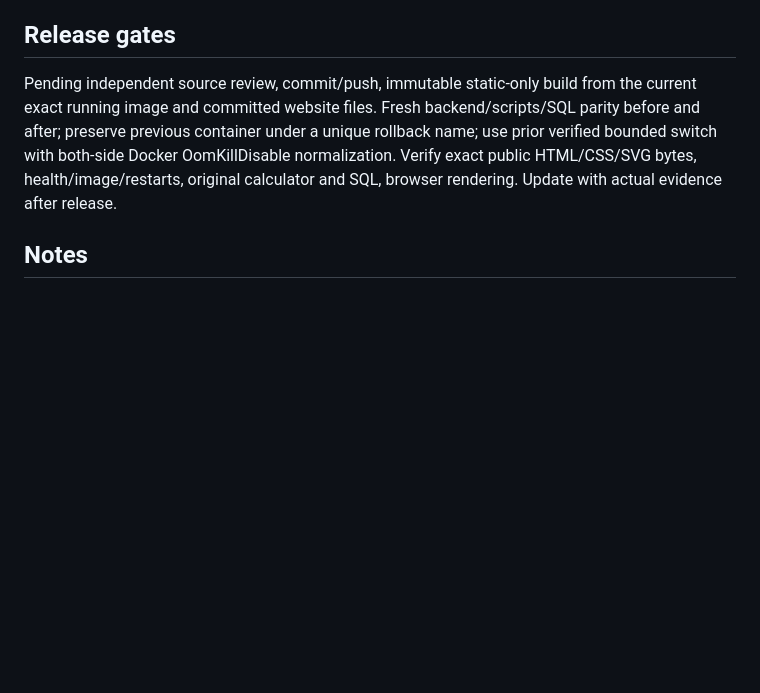
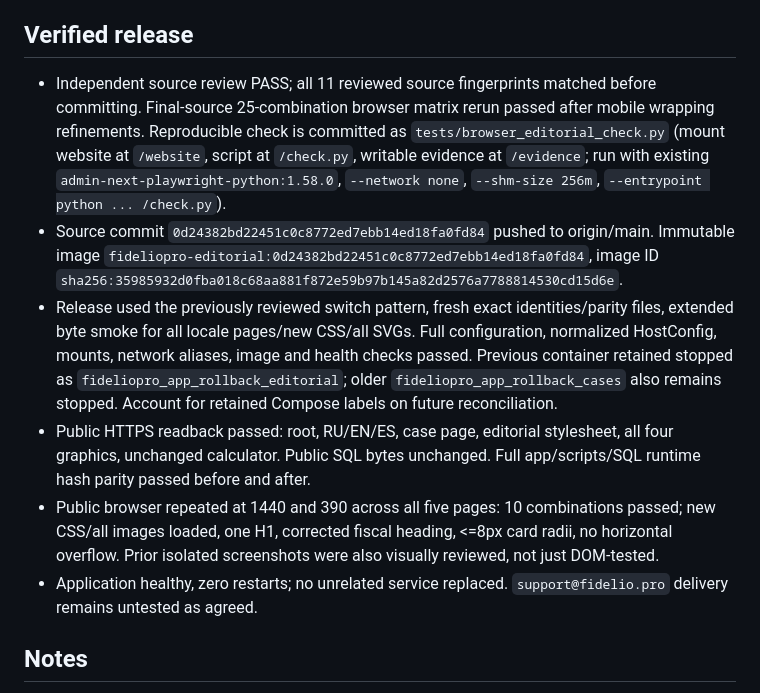
Before and after one commit to folkote/fideliopro_website, a Markdown page: plans/editorial_website_refresh.md, the part around the change. Drawn GitHub-style; blank space fills up the shorter version.

Commit message:
Record verified editorial website production release

```diff
--- a/plans/editorial_website_refresh.md
+++ b/plans/editorial_website_refresh.md
@@ -20,8 +20,13 @@ Surface: Decide/Learn, a B2B hotel-system service website, not a product dashboa
 - Illustration XML/size/external-content checks passed. Graphics are not fake product screens.
 - Audit before repair: excessive gradients/glass, equal tile grids, rounded icon decorations. After repair: primary composition and treatment replaced; inherited secondary technical art remains, no new stats/testimonials/claims.
 
-## Release gates
-Pending independent source review, commit/push, immutable static-only build from the current exact running image and committed website files. Fresh backend/scripts/SQL parity before and after; preserve previous container under a unique rollback name; use prior verified bounded switch with both-side Docker OomKillDisable normalization. Verify exact public HTML/CSS/SVG bytes, health/image/restarts, original calculator and SQL, browser rendering. Update with actual evidence after release.
+## Verified release
+- Independent source review PASS; all 11 reviewed source fingerprints matched before committing. Final-source 25-combination browser matrix rerun passed after mobile wrapping refinements. Reproducible check is committed as `tests/browser_editorial_check.py` (mount website at `/website`, script at `/check.py`, writable evidence at `/evidence`; run with existing `admin-next-playwright-python:1.58.0`, `--network none`, `--shm-size 256m`, `--entrypoint python ... /check.py`).
+- Source commit `0d24382bd22451c0c8772ed7ebb14ed18fa0fd84` pushed to origin/main. Immutable image `fideliopro-editorial:0d24382bd22451c0c8772ed7ebb14ed18fa0fd84`, image ID `sha256:35985932d0fba018c68aa881f872e59b97b145a82d2576a7788814530cd15d6e`.
+- Release used the previously reviewed switch pattern, fresh exact identities/parity files, extended byte smoke for all locale pages/new CSS/all SVGs. Full configuration, normalized HostConfig, mounts, network aliases, image and health checks passed. Previous container retained stopped as `fideliopro_app_rollback_editorial`; older `fideliopro_app_rollback_cases` also remains stopped. Account for retained Compose labels on future reconciliation.
+- Public HTTPS readback passed: root, RU/EN/ES, case page, editorial stylesheet, all four graphics, unchanged calculator. Public SQL bytes unchanged. Full app/scripts/SQL runtime hash parity passed before and after.
+- Public browser repeated at 1440 and 390 across all five pages: 10 combinations passed; new CSS/all images loaded, one H1, corrected fiscal heading, <=8px card radii, no horizontal overflow. Prior isolated screenshots were also visually reviewed, not just DOM-tested.
+- Application healthy, zero restarts; no unrelated service replaced. `support@fidelio.pro` delivery remains untested as agreed.
 
 ## Notes
 `support@fidelio.pro` remains displayed, mailbox setup is user's later task. Broader conversion/SEO/form/service-page work is outside this release. Do not alter unrelated untracked docker-compose.override.yml.
```
